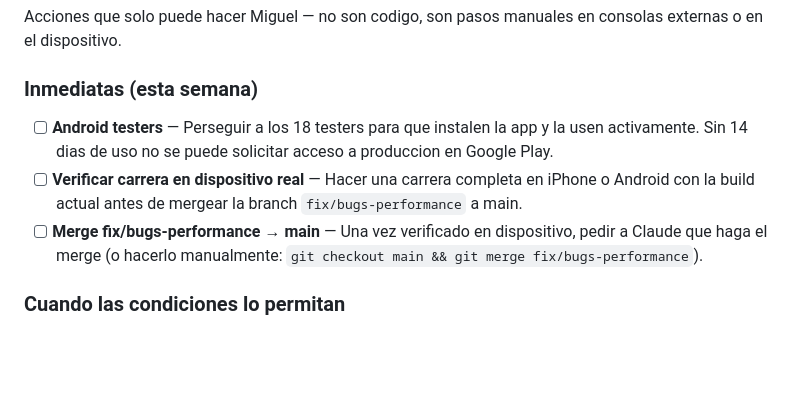
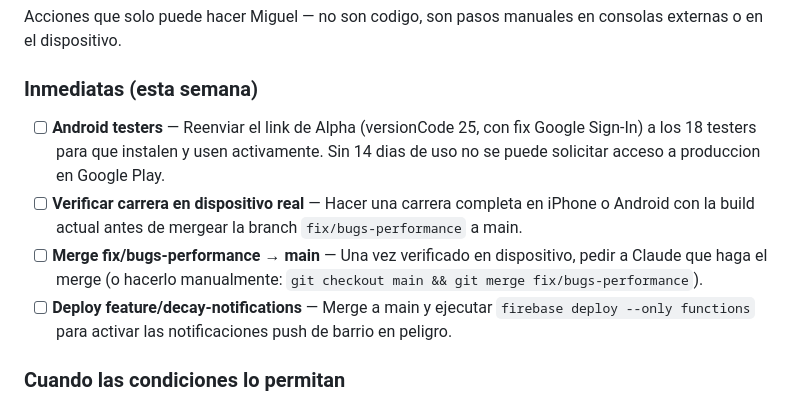
Before and after one commit to Miguelhsa/ConqueRun, a Markdown page: docs/roadmap.md, the part around one of its changes. GitHub-like rendering; blank space fills up the shorter version.

```diff
--- a/docs/roadmap.md
+++ b/docs/roadmap.md
@@ -27,9 +27,10 @@ Acciones que solo puede hacer Miguel — no son codigo, son pasos manuales en co
 
 ### Inmediatas (esta semana)
 
-- [ ] **Android testers** — Perseguir a los 18 testers para que instalen la app y la usen activamente. Sin 14 dias de uso no se puede solicitar acceso a produccion en Google Play.
+- [ ] **Android testers** — Reenviar el link de Alpha (versionCode 25, con fix Google Sign-In) a los 18 testers para que instalen y usen activamente. Sin 14 dias de uso no se puede solicitar acceso a produccion en Google Play.
 - [ ] **Verificar carrera en dispositivo real** — Hacer una carrera completa en iPhone o Android con la build actual antes de mergear la branch `fix/bugs-performance` a main.
 - [ ] **Merge fix/bugs-performance → main** — Una vez verificado en dispositivo, pedir a Claude que haga el merge (o hacerlo manualmente: `git checkout main && git merge fix/bugs-performance`).
+- [ ] **Deploy feature/decay-notifications** — Merge a main y ejecutar `firebase deploy --only functions` para activar las notificaciones push de barrio en peligro.
 
 ### Cuando las condiciones lo permitan
 
```
Also changed, not shown: other parts of docs/roadmap.md (+1 -1 lines), CLAUDE.md (+7 -6 lines), README.md (+6 -4 lines).
